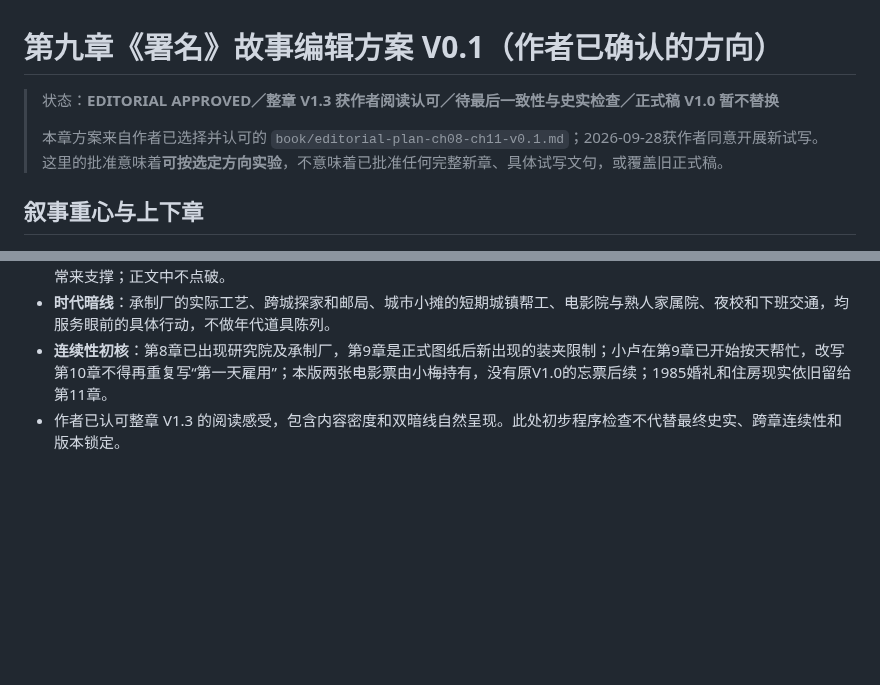
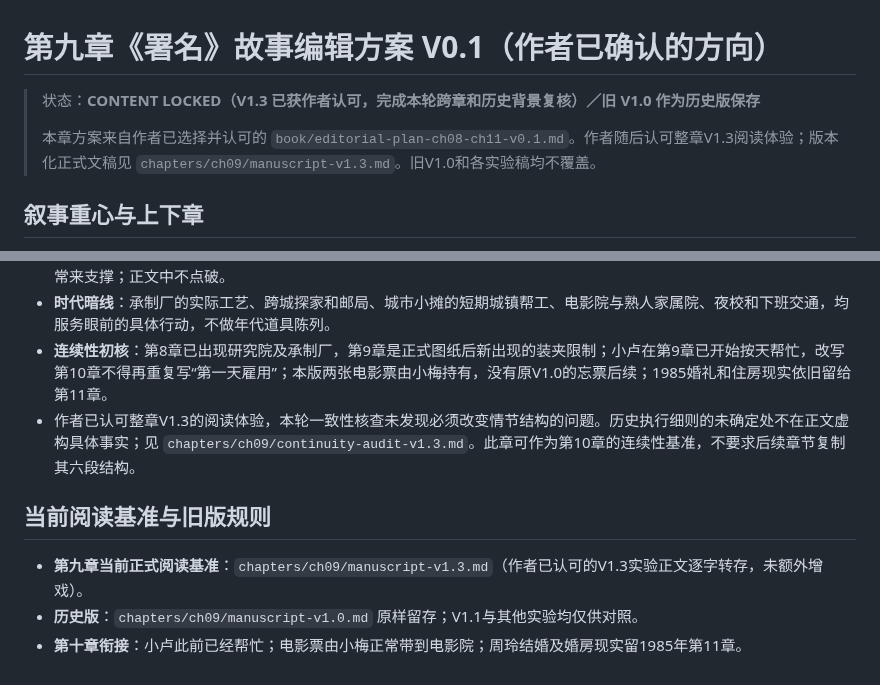
Before and after one commit to sunkai-hit/80-s, a Markdown page: chapters/ch09/editorial-plan-v0.1.md, 2 parts joined by grey strips. GitHub-like rendering; blank space fills up the shorter version.

Commit message:
Lock author-approved chapter 9 V1.3 as current versioned manuscript and link completed historical/continuity review

```diff
--- a/chapters/ch09/editorial-plan-v0.1.md
+++ b/chapters/ch09/editorial-plan-v0.1.md
@@ -1,8 +1,8 @@
 # 第九章《署名》故事编辑方案 V0.1（作者已确认的方向）
 
-> 状态：**EDITORIAL APPROVED／整章 V1.3 获作者阅读认可／待最后一致性与史实检查／正式稿 V1.0 暂不替换**
+> 状态：**CONTENT LOCKED（V1.3 已获作者认可，完成本轮跨章和历史背景复核）／旧 V1.0 作为历史版保存**
 >
-> 本章方案来自作者已选择并认可的 `book/editorial-plan-ch08-ch11-v0.1.md`；2026-09-28获作者同意开展新试写。这里的批准意味着**可按选定方向实验**，不意味着已批准任何完整新章、具体试写文句，或覆盖旧正式稿。
+> 本章方案来自作者已选择并认可的 `book/editorial-plan-ch08-ch11-v0.1.md`。作者随后认可整章V1.3阅读体验；版本化正式文稿见 `chapters/ch09/manuscript-v1.3.md`。旧V1.0和各实验稿均不覆盖。
 
 ## 叙事重心与上下章
 
@@ -59,4 +59,10 @@
 - **人生暗线**：对应原34章地图“几个人开始以为以后大致能看清”，只用署名承担责任、开始带人、感情选择、英语及家庭日常来支撑；正文中不点破。
 - **时代暗线**：承制厂的实际工艺、跨城探家和邮局、城市小摊的短期城镇帮工、电影院与熟人家属院、夜校和下班交通，均服务眼前的具体行动，不做年代道具陈列。
 - **连续性初核**：第8章已出现研究院及承制厂，第9章是正式图纸后新出现的装夹限制；小卢在第9章已开始按天帮忙，改写第10章不得再重复写“第一天雇用”；本版两张电影票由小梅持有，没有原V1.0的忘票后续；1985婚礼和住房现实依旧留给第11章。
-- 作者已认可整章 V1.3 的阅读感受，包含内容密度和双暗线自然呈现。此处初步程序检查不代替最终史实、跨章连续性和版本锁定。
+- 作者已认可整章V1.3的阅读体验，本轮一致性核查未发现必须改变情节结构的问题。历史执行细则的未确定处不在正文虚构具体事实；见 `chapters/ch09/continuity-audit-v1.3.md`。此章可作为第10章的连续性基准，不要求后续章节复制其六段结构。
+
+## 当前阅读基准与旧版规则
+
+- **第九章当前正式阅读基准**：`chapters/ch09/manuscript-v1.3.md`（作者已认可的V1.3实验正文逐字转存，未额外增戏）。
+- **历史版**：`chapters/ch09/manuscript-v1.0.md` 原样留存；V1.1与其他实验均仅供对照。
+- **第十章衔接**：小卢此前已经帮忙；电影票由小梅正常带到电影院；周玲结婚及婚房现实留1985年第11章。
```
